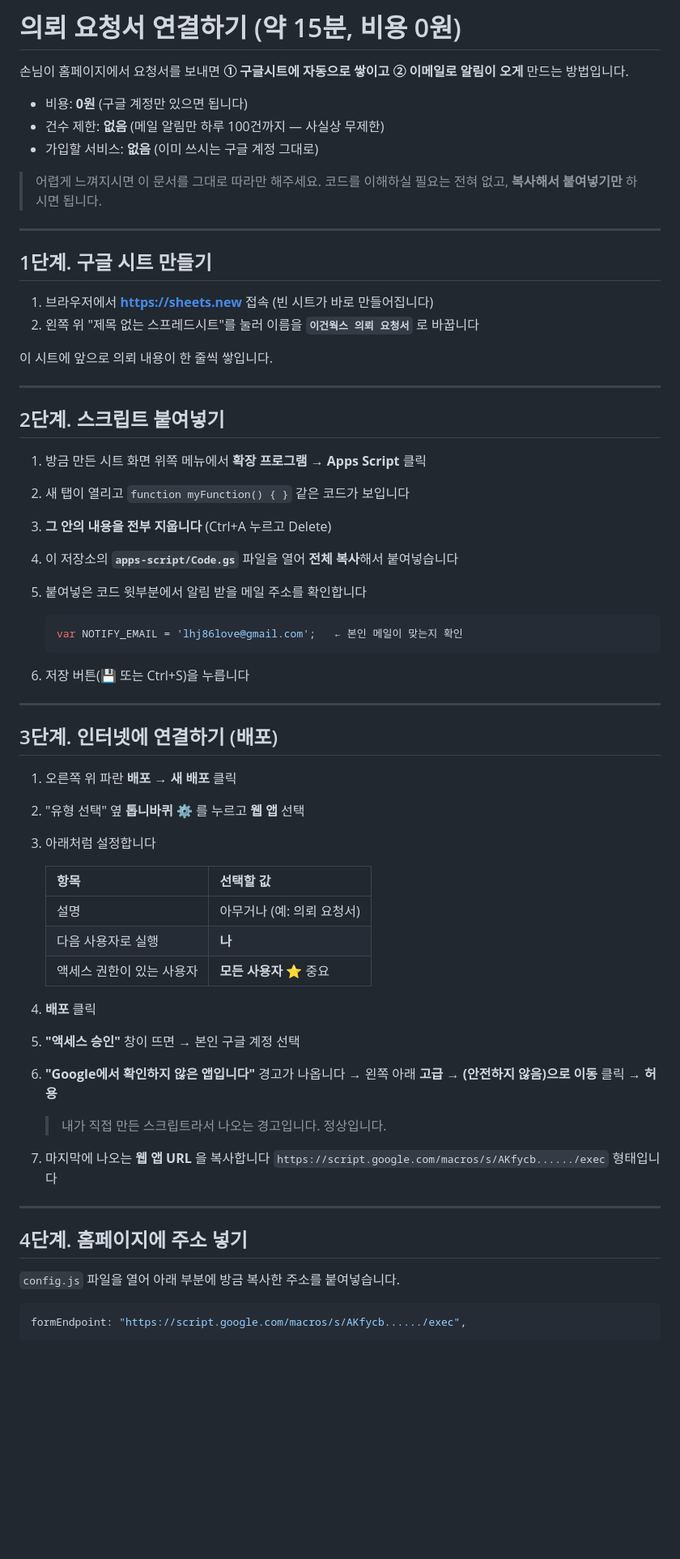
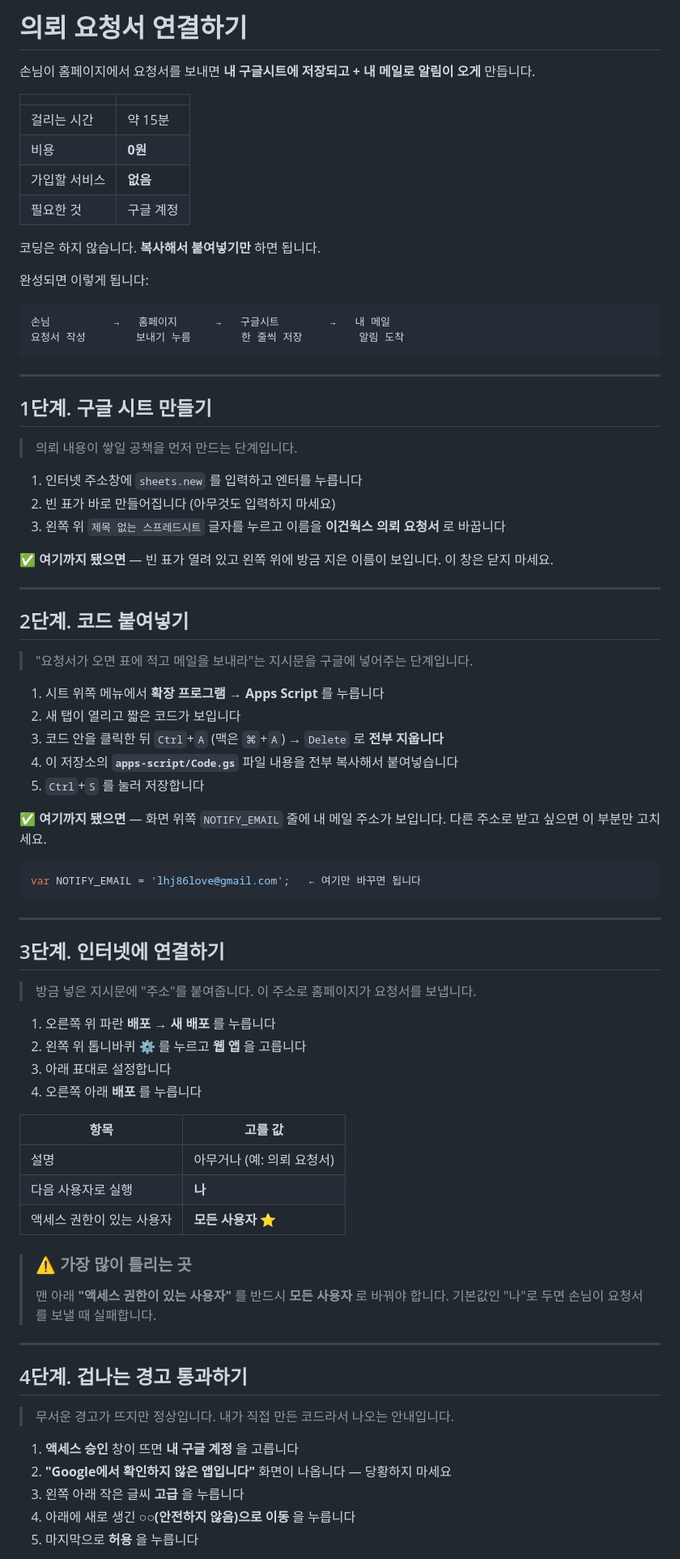
Before and after one commit to lhj86love/my-homepage, a Markdown page: docs/의뢰요청서-설정법.md, the part around one of its changes. Shown at 81% size. Rendered like a GitHub page; blank space fills up the shorter version.

````diff
--- a/docs/의뢰요청서-설정법.md
+++ b/docs/의뢰요청서-설정법.md
@@ -1,72 +1,86 @@
-# 의뢰 요청서 연결하기 (약 15분, 비용 0원)
+# 의뢰 요청서 연결하기
 
 손님이 홈페이지에서 요청서를 보내면
-**① 구글시트에 자동으로 쌓이고 ② 이메일로 알림이 오게** 만드는 방법입니다.
+**내 구글시트에 저장되고 + 내 메일로 알림이 오게** 만듭니다.
 
-- 비용: **0원** (구글 계정만 있으면 됩니다)
-- 건수 제한: **없음** (메일 알림만 하루 100건까지 — 사실상 무제한)
-- 가입할 서비스: **없음** (이미 쓰시는 구글 계정 그대로)
+| | |
+|---|---|
+| 걸리는 시간 | 약 15분 |
+| 비용 | **0원** |
+| 가입할 서비스 | **없음** |
+| 필요한 것 | 구글 계정 |
 
-> 어렵게 느껴지시면 이 문서를 그대로 따라만 해주세요.
-> 코드를 이해하실 필요는 전혀 없고, **복사해서 붙여넣기만** 하시면 됩니다.
+코딩은 하지 않습니다. **복사해서 붙여넣기만** 하면 됩니다.
+
+완성되면 이렇게 됩니다:
+
+```
+손님          →   홈페이지      →   구글시트        →   내 메일
+요청서 작성        보내기 누름        한 줄씩 저장         알림 도착
+```
 
 ---
 
 ## 1단계. 구글 시트 만들기
 
-1. 브라우저에서 **https://sheets.new** 접속 (빈 시트가 바로 만들어집니다)
-2. 왼쪽 위 "제목 없는 스프레드시트"를 눌러 이름을 **`이건웍스 의뢰 요청서`** 로 바꿉니다
+> 의뢰 내용이 쌓일 공책을 먼저 만드는 단계입니다.
 
-이 시트에 앞으로 의뢰 내용이 한 줄씩 쌓입니다.
+1. 인터넷 주소창에 `sheets.new` 를 입력하고 엔터를 누릅니다
+2. 빈 표가 바로 만들어집니다 (아무것도 입력하지 마세요)
+3. 왼쪽 위 `제목 없는 스프레드시트` 글자를 누르고 이름을 **이건웍스 의뢰 요청서** 로 바꿉니다
+
+**✅ 여기까지 됐으면** — 빈 표가 열려 있고 왼쪽 위에 방금 지은 이름이 보입니다.
+이 창은 닫지 마세요.
 
 ---
 
-## 2단계. 스크립트 붙여넣기
+## 2단계. 코드 붙여넣기
 
-1. 방금 만든 시트 화면 위쪽 메뉴에서 **확장 프로그램 → Apps Script** 클릭
-2. 새 탭이 열리고 `function myFunction() { }` 같은 코드가 보입니다
-3. **그 안의 내용을 전부 지웁니다** (Ctrl+A 누르고 Delete)
-4. 이 저장소의 **`apps-script/Code.gs`** 파일을 열어 **전체 복사**해서 붙여넣습니다
-5. 붙여넣은 코드 윗부분에서 알림 받을 메일 주소를 확인합니다
+> "요청서가 오면 표에 적고 메일을 보내라"는 지시문을 구글에 넣어주는 단계입니다.
 
-   ```js
-   var NOTIFY_EMAIL = 'lhj86love@gmail.com';   ← 본인 메일이 맞는지 확인
-   ```
+1. 시트 위쪽 메뉴에서 **확장 프로그램 → Apps Script** 를 누릅니다
+2. 새 탭이 열리고 짧은 코드가 보입니다
+3. 코드 안을 클릭한 뒤 `Ctrl`+`A` (맥은 `⌘`+`A`) → `Delete` 로 **전부 지웁니다**
+4. 이 저장소의 **`apps-script/Code.gs`** 파일 내용을 전부 복사해서 붙여넣습니다
+5. `Ctrl`+`S` 를 눌러 저장합니다
 
-6. 저장 버튼(💾 또는 Ctrl+S)을 누릅니다
+**✅ 여기까지 됐으면** — 화면 위쪽 `NOTIFY_EMAIL` 줄에 내 메일 주소가 보입니다.
+다른 주소로 받고 싶으면 이 부분만 고치세요.
+
+```js
+var NOTIFY_EMAIL = 'lhj86love@gmail.com';   ← 여기만 바꾸면 됩니다
+```
 
 ---
 
-## 3단계. 인터넷에 연결하기 (배포)
+## 3단계. 인터넷에 연결하기
 
-1. 오른쪽 위 파란 **배포 → 새 배포** 클릭
-2. "유형 선택" 옆 **톱니바퀴 ⚙️** 를 누르고 **웹 앱** 선택
-3. 아래처럼 설정합니다
+> 방금 넣은 지시문에 "주소"를 붙여줍니다. 이 주소로 홈페이지가 요청서를 보냅니다.
 
-   | 항목 | 선택할 값 |
-   |---|---|
-   | 설명 | 아무거나 (예: 의뢰 요청서) |
-   | 다음 사용자로 실행 | **나** |
-   | 액세스 권한이 있는 사용자 | **모든 사용자** ⭐ 중요 |
+1. 오른쪽 위 파란 **배포 → 새 배포** 를 누릅니다
+2. 왼쪽 위 톱니바퀴 **⚙️** 를 누르고 **웹 앱** 을 고릅니다
+3. 아래 표대로 설정합니다
+4. 오른쪽 아래 **배포** 를 누릅니다
 
-4. **배포** 클릭
-5. **"액세스 승인"** 창이 뜨면 → 본인 구글 계정 선택
-6. **"Google에서 확인하지 않은 앱입니다"** 경고가 나옵니다
-   → 왼쪽 아래 **고급** → **(안전하지 않음)으로 이동** 클릭
-   → **허용**
+| 항목 | 고를 값 |
+|---|---|
+| 설명 | 아무거나 (예: 의뢰 요청서) |
+| 다음 사용자로 실행 | **나** |
+| 액세스 권한이 있는 사용자 | **모든 사용자** ⭐ |
 
-   > 내가 직접 만든 스크립트라서 나오는 경고입니다. 정상입니다.
-
-7. 마지막에 나오는 **웹 앱 URL** 을 복사합니다
-   `https://script.google.com/macros/s/AKfycb....../exec` 형태입니다
+> ### ⚠️ 가장 많이 틀리는 곳
+> 맨 아래 **"액세스 권한이 있는 사용자"** 를 반드시 **모든 사용자** 로 바꿔야 합니다.
+> 기본값인 "나"로 두면 손님이 요청서를 보낼 때 실패합니다.
 
 ---
 
-## 4단계. 홈페이지에 주소 넣기
+## 4단계. 겁나는 경고 통과하기
 
-`config.js` 파일을 열어 아래 부분에 방금 복사한 주소를 붙여넣습니다.
+> 무서운 경고가 뜨지만 정상입니다. 내가 직접 만든 코드라서 나오는 안내입니다.
 
-```js
-formEndpoint: "https://script.google.com/macros/s/AKfycb....../exec",
-```
+1. **액세스 승인** 창이 뜨면 **내 구글 계정** 을 고릅니다
+2. **"Google에서 확인하지 않은 앱입니다"** 화면이 나옵니다 — 당황하지 마세요
+3. 왼쪽 아래 작은 글씨 **고급** 을 누릅니다
+4. 아래에 새로 생긴 **○○(안전하지 않음)으로 이동** 을 누릅니다
+5. 마지막으로 **허용** 을 누릅니다
 
````
Also changed, not shown: other parts of docs/의뢰요청서-설정법.md (+58 -19 lines).
